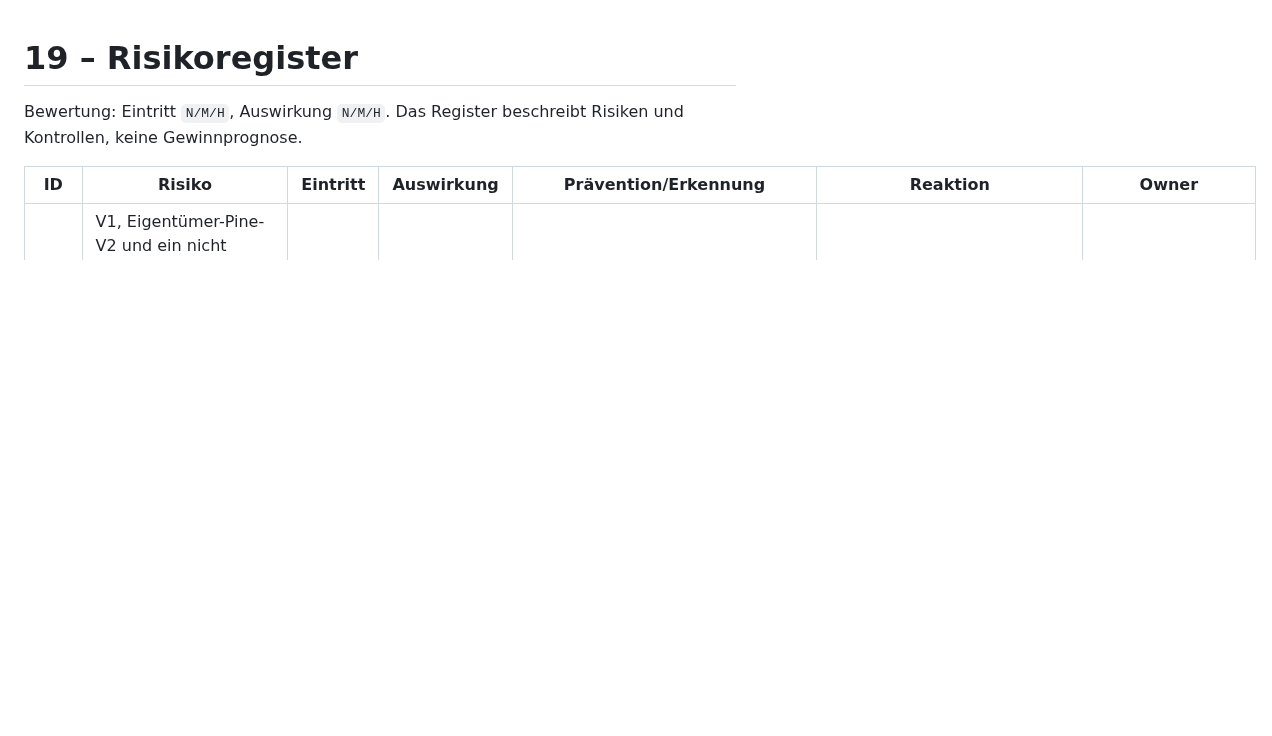
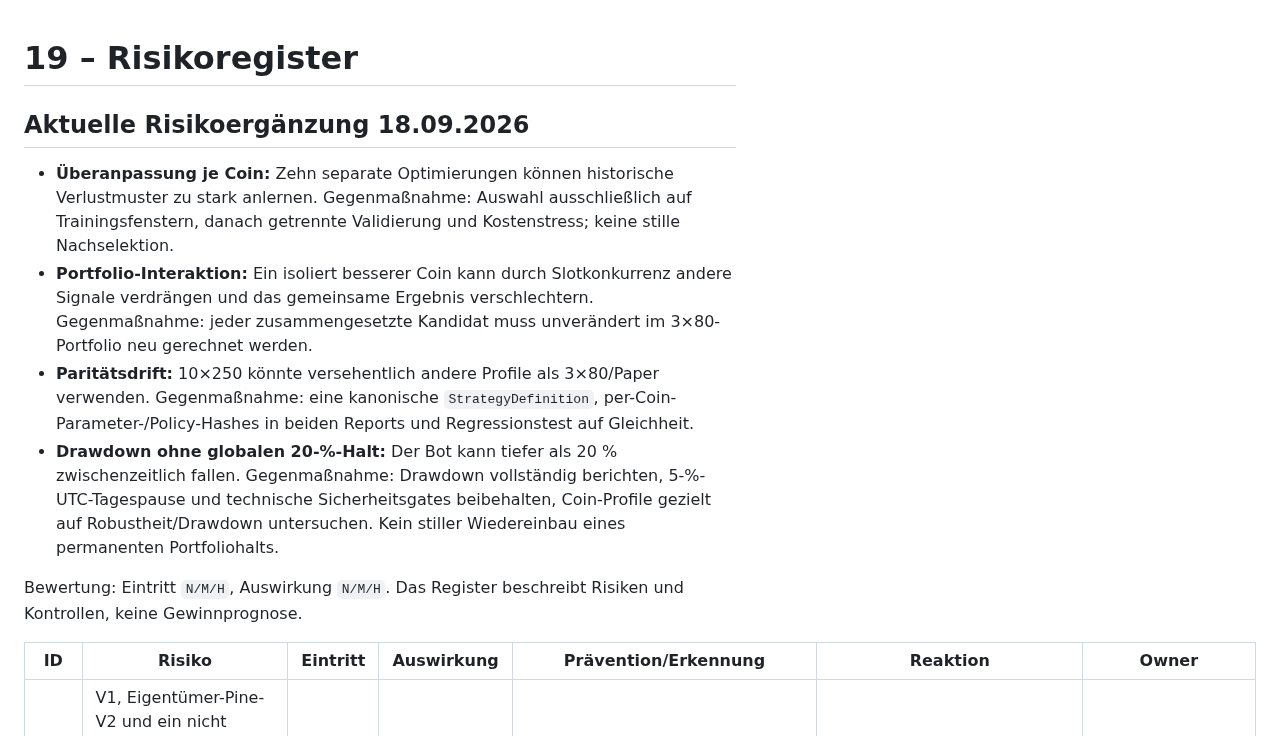
Before and after one commit to 127027/Der-Hixton-von-GPT, a Markdown page: DMS/19_RISIKOREGISTER.md, the part around the change. Drawn GitHub-style; blank space fills up the shorter version.

Commit message:
docs: register optimization and portfolio risks

```diff
--- a/DMS/19_RISIKOREGISTER.md
+++ b/DMS/19_RISIKOREGISTER.md
@@ -1,4 +1,11 @@
 # 19 – Risikoregister
+## Aktuelle Risikoergänzung 18.09.2026
+
+- **Überanpassung je Coin:** Zehn separate Optimierungen können historische Verlustmuster zu stark anlernen. Gegenmaßnahme: Auswahl ausschließlich auf Trainingsfenstern, danach getrennte Validierung und Kostenstress; keine stille Nachselektion.
+- **Portfolio-Interaktion:** Ein isoliert besserer Coin kann durch Slotkonkurrenz andere Signale verdrängen und das gemeinsame Ergebnis verschlechtern. Gegenmaßnahme: jeder zusammengesetzte Kandidat muss unverändert im 3×80-Portfolio neu gerechnet werden.
+- **Paritätsdrift:** 10×250 könnte versehentlich andere Profile als 3×80/Paper verwenden. Gegenmaßnahme: eine kanonische `StrategyDefinition`, per-Coin-Parameter-/Policy-Hashes in beiden Reports und Regressionstest auf Gleichheit.
+- **Drawdown ohne globalen 20-%-Halt:** Der Bot kann tiefer als 20 % zwischenzeitlich fallen. Gegenmaßnahme: Drawdown vollständig berichten, 5-%-UTC-Tagespause und technische Sicherheitsgates beibehalten, Coin-Profile gezielt auf Robustheit/Drawdown untersuchen. Kein stiller Wiedereinbau eines permanenten Portfoliohalts.
+
 
 Bewertung: Eintritt `N/M/H`, Auswirkung `N/M/H`. Das Register beschreibt Risiken und Kontrollen, keine Gewinnprognose.
 
```
